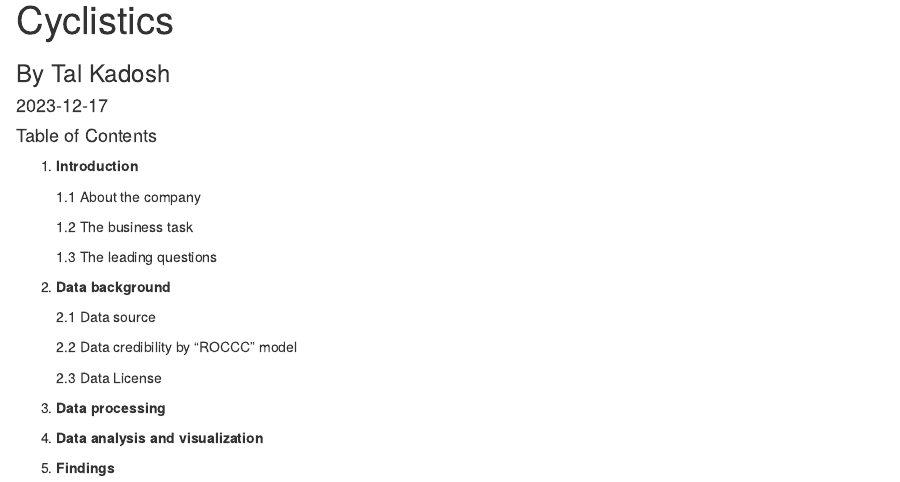
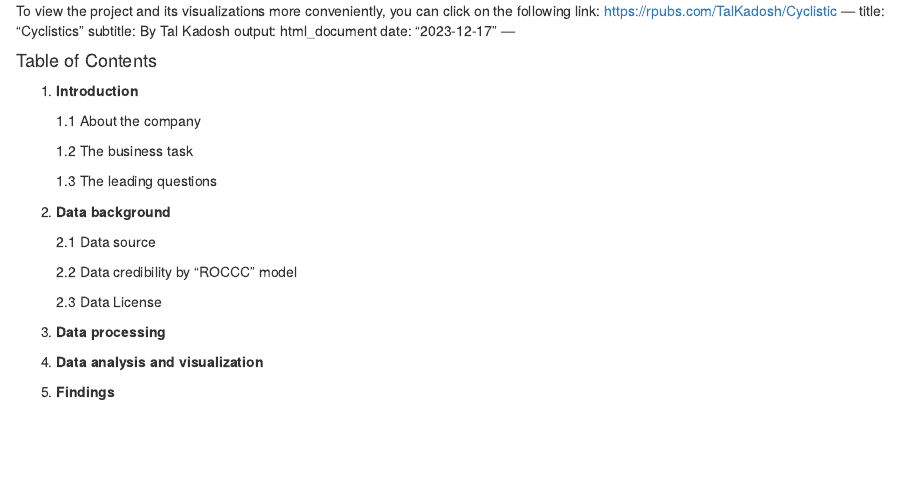
Before and after one commit to 123TalKadosh/My-Portfolio, an R Markdown document (Cyclistic.Rmd): the page in a window 1100 px wide, from its top. Rendered offline with R 4.5, knitr and Pandoc, with nearby package versions; some code elsewhere in the file could not run offline.

Commit message:
Update Cyclistic.Rmd

```diff
--- a/Cyclistic.Rmd
+++ b/Cyclistic.Rmd
@@ -1,3 +1,5 @@
+To view the project and its visualizations more conveniently, you can click on the following link:
+https://rpubs.com/TalKadosh/Cyclistic
 ---
 title: "Cyclistics"
 subtitle: By Tal Kadosh
```
